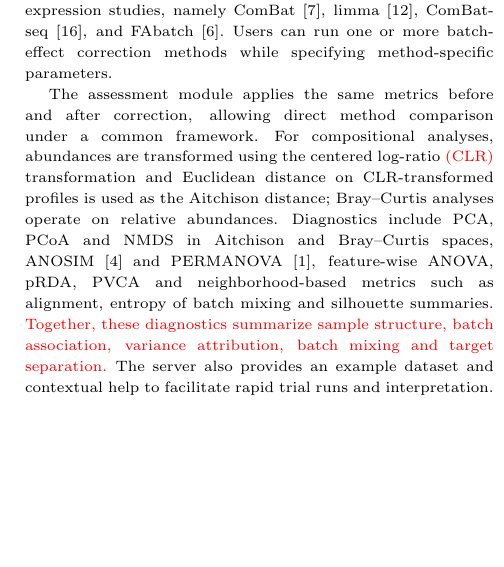
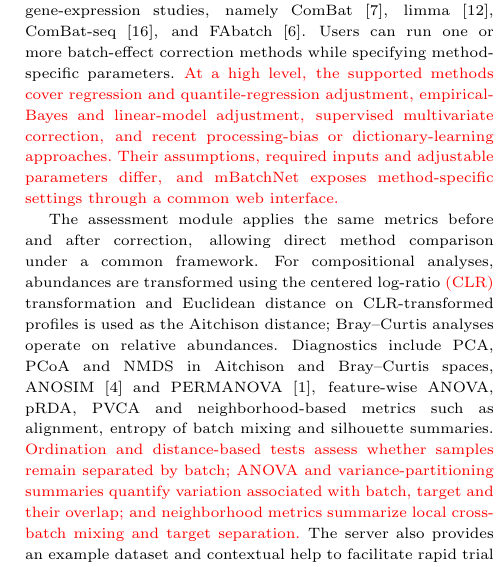
Before and after one commit to gilmore307/mBatchNet, a LaTeX paper (assets/doc/paper/main.tex): part of one column of page 2 of 4, cut so that both start at the same text, the shorter picture padded with empty space. Compiled offline with pdfLaTeX; a missing bibliography style is replaced by a similar one.

Commit message:
Add concise method and metric descriptions

```diff
--- a/assets/doc/paper/main.tex
+++ b/assets/doc/paper/main.tex
@@ -61,10 +61,10 @@ mBatchNet uses a Python/Dash web interface with Bootstrap components, Dash AG Gr
 The upload module accepts a count or abundance table together with matching sample metadata in CSV format. Consistent with the public code and example data, the feature table is organized with features as rows and samples as columns. The metadata must contain batch and target variables and may include additional covariates. After column mapping, mBatchNet summarizes the study design with preview tables and a batch-versus-target mosaic plot to flag potential imbalance.
 
 The correction module implements microbiome-oriented methods, including ConQuR \citep{Ling2022ConQuR}, MMUPHin \citep{Ma2022MMUPHin}, PLSDA-batch \citep{Wang2023PLSDABatch}, DEBIAS-M \citep{Austin2025DEBIASM}, and MetaDICT \citep{Yuan2025MetaDICT}, together with commonly used adjustment frameworks adapted from gene-expression studies, namely ComBat \citep{Johnson2007ComBat}, limma \citep{Ritchie2015limma}, ComBat-seq \citep{Zhang2020ComBatSeq}, and FAbatch \citep{Hornung2016FAbatch}.
-Users can run one or more batch-effect correction methods while specifying method-specific parameters.
+Users can run one or more batch-effect correction methods while specifying method-specific parameters. \rev{At a high level, the supported methods cover regression and quantile-regression adjustment, empirical-Bayes and linear-model adjustment, supervised multivariate correction, and recent processing-bias or dictionary-learning approaches. Their assumptions, required inputs and adjustable parameters differ, and mBatchNet exposes method-specific settings through a common web interface.}
 
 
-The assessment module applies the same metrics before and after correction, allowing direct method comparison under a common framework. For compositional analyses, abundances are transformed using the centered log-ratio \rev{(CLR)} transformation and Euclidean distance on CLR-transformed profiles is used as the Aitchison distance; Bray--Curtis analyses operate on relative abundances. Diagnostics include PCA, PCoA and NMDS in Aitchison and Bray--Curtis spaces, ANOSIM \citep{Clarke1993ANOSIM} and PERMANOVA \citep{Anderson2001PERMANOVA}, feature-wise ANOVA, pRDA, PVCA and neighborhood-based metrics such as alignment, entropy of batch mixing and silhouette summaries. \rev{Together, these diagnostics summarize sample structure, batch association, variance attribution, batch mixing and target separation.} The server also provides an example dataset and contextual help to facilitate rapid trial runs and interpretation.
+The assessment module applies the same metrics before and after correction, allowing direct method comparison under a common framework. For compositional analyses, abundances are transformed using the centered log-ratio \rev{(CLR)} transformation and Euclidean distance on CLR-transformed profiles is used as the Aitchison distance; Bray--Curtis analyses operate on relative abundances. Diagnostics include PCA, PCoA and NMDS in Aitchison and Bray--Curtis spaces, ANOSIM \citep{Clarke1993ANOSIM} and PERMANOVA \citep{Anderson2001PERMANOVA}, feature-wise ANOVA, pRDA, PVCA and neighborhood-based metrics such as alignment, entropy of batch mixing and silhouette summaries. \rev{Ordination and distance-based tests assess whether samples remain separated by batch; ANOVA and variance-partitioning summaries quantify variation associated with batch, target and their overlap; and neighborhood metrics summarize local cross-batch mixing and target separation.} The server also provides an example dataset and contextual help to facilitate rapid trial runs and interpretation.
 Full descriptions of these analyses and metrics are provided in Supplementary Note 1.
 
 
```
